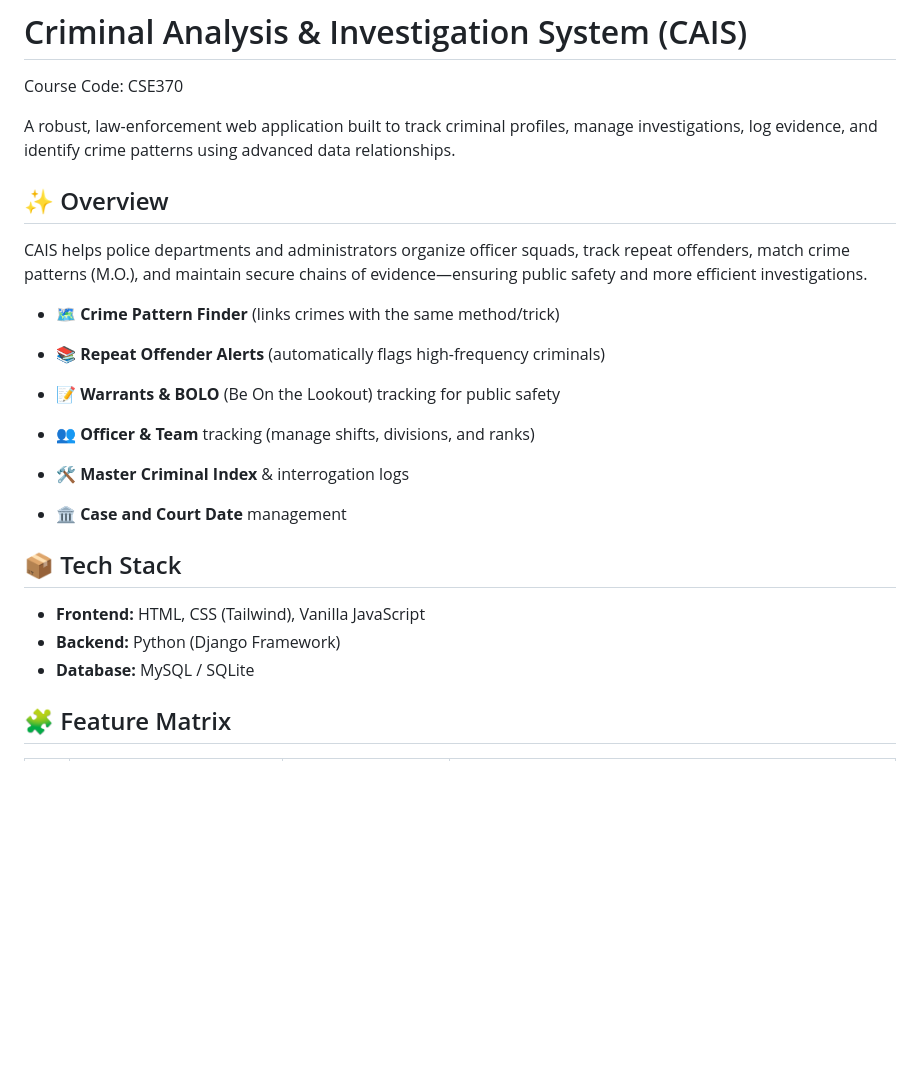
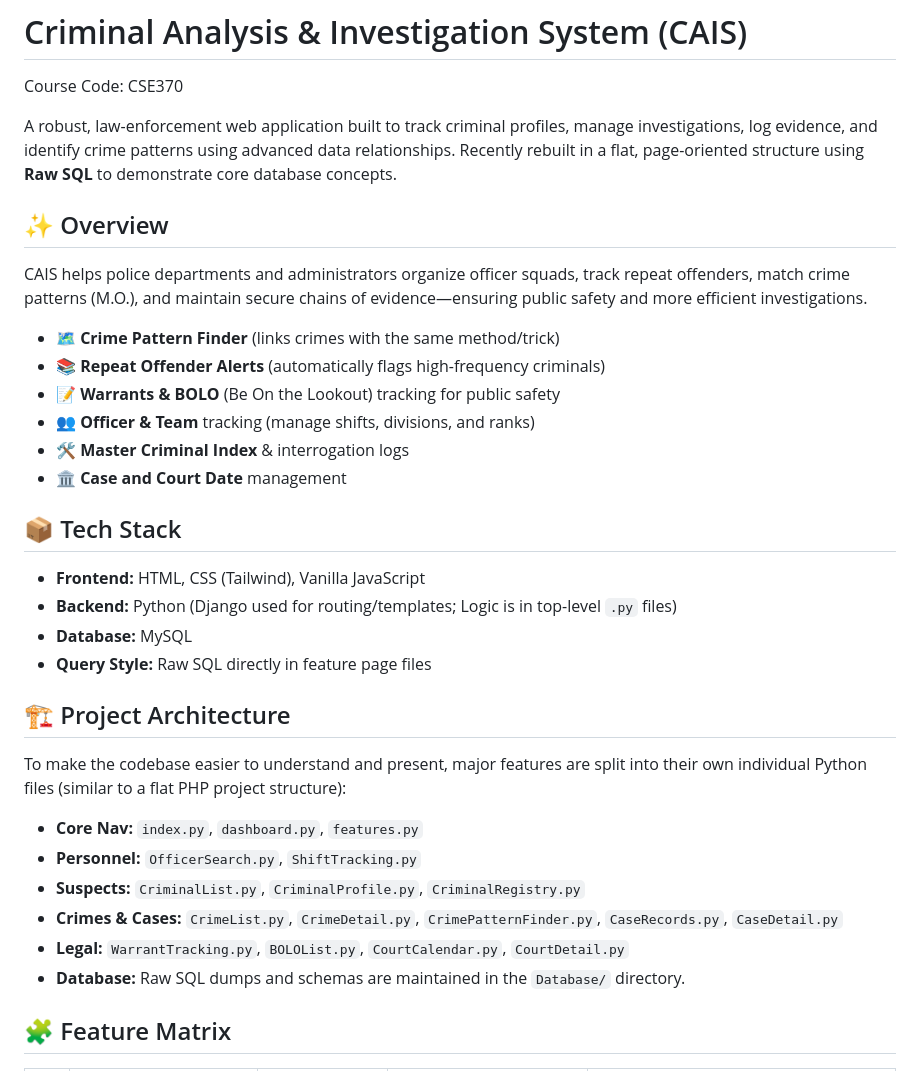
Before and after one commit to daudibrahimhasan/CSE370-Project-CAIS, a Markdown page: README.md, the part around one of its changes. Drawn GitHub-style; blank space fills up the shorter version.

```diff
--- a/README.md
+++ b/README.md
@@ -2,14 +2,13 @@
 
 Course Code: CSE370
 
-A robust, law-enforcement web application built to track criminal profiles, manage investigations, log evidence, and identify crime patterns using advanced data relationships.
+A robust, law-enforcement web application built to track criminal profiles, manage investigations, log evidence, and identify crime patterns using advanced data relationships. Recently rebuilt in a flat, page-oriented structure using **Raw SQL** to demonstrate core database concepts.
 
 ## ✨ Overview
 
 CAIS helps police departments and administrators organize officer squads, track repeat offenders, match crime patterns (M.O.), and maintain secure chains of evidence—ensuring public safety and more efficient investigations.
 
 - 🗺️ **Crime Pattern Finder** (links crimes with the same method/trick)
-
 - 📚 **Repeat Offender Alerts** (automatically flags high-frequency criminals)
 - 📝 **Warrants & BOLO** (Be On the Lookout) tracking for public safety
 - 👥 **Officer & Team** tracking (manage shifts, divisions, and ranks)
@@ -19,8 +18,19 @@ CAIS helps police departments and administrators organize officer squads, track
 ## 📦 Tech Stack
 
 - **Frontend:** HTML, CSS (Tailwind), Vanilla JavaScript
-- **Backend:** Python (Django Framework)
-- **Database:** MySQL / SQLite
+- **Backend:** Python (Django used for routing/templates; Logic is in top-level `.py` files)
+- **Database:** MySQL
+- **Query Style:** Raw SQL directly in feature page files
+
+## 🏗️ Project Architecture
+
+To make the codebase easier to understand and present, major features are split into their own individual Python files (similar to a flat PHP project structure):
+- **Core Nav:** `index.py`, `dashboard.py`, `features.py`
+- **Personnel:** `OfficerSearch.py`, `ShiftTracking.py`
+- **Suspects:** `CriminalList.py`, `CriminalProfile.py`, `CriminalRegistry.py`
+- **Crimes & Cases:** `CrimeList.py`, `CrimeDetail.py`, `CrimePatternFinder.py`, `CaseRecords.py`, `CaseDetail.py`
+- **Legal:** `WarrantTracking.py`, `BOLOList.py`, `CourtCalendar.py`, `CourtDetail.py`
+- **Database:** Raw SQL dumps and schemas are maintained in the `Database/` directory.
 
 ## 🧩 Feature Matrix
 
```
Also changed, not shown: other parts of README.md (+18 -17 lines).
